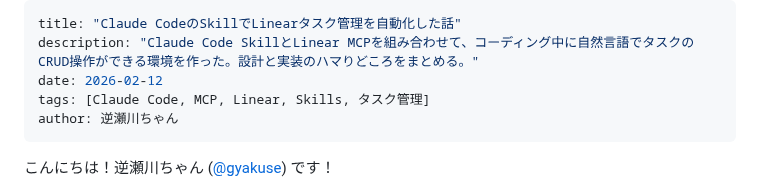
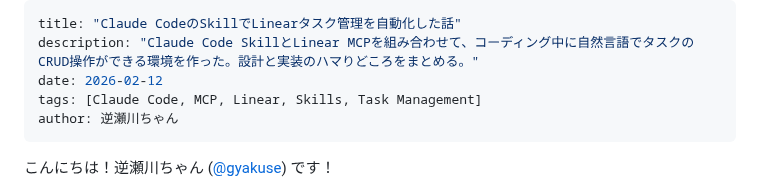
Before and after one commit to nyosegawa/nyosegawa.github.io, a Markdown page: posts/claude-code-linear-task-skill.md, the part around the change. Drawn GitHub-style.

Commit message:
Fix build: replace Japanese tag with English to avoid slug conflict
The theme's slugifier converts non-ASCII tags to empty strings,
causing /archive// to conflict with /archive/ from archive.page.js.
Changed タスク管理 → Task Management.

Co-Authored-By: Claude Opus 4.6 <noreply@anthropic.com>

```diff
--- a/posts/claude-code-linear-task-skill.md
+++ b/posts/claude-code-linear-task-skill.md
@@ -2,7 +2,7 @@
 title: "Claude CodeのSkillでLinearタスク管理を自動化した話"
 description: "Claude Code SkillとLinear MCPを組み合わせて、コーディング中に自然言語でタスクのCRUD操作ができる環境を作った。設計と実装のハマりどころをまとめる。"
 date: 2026-02-12
-tags: [Claude Code, MCP, Linear, Skills, タスク管理]
+tags: [Claude Code, MCP, Linear, Skills, Task Management]
 author: 逆瀬川ちゃん
 ---
 
```
Also changed, not shown: og/claude-code-linear-task-skill.png.
